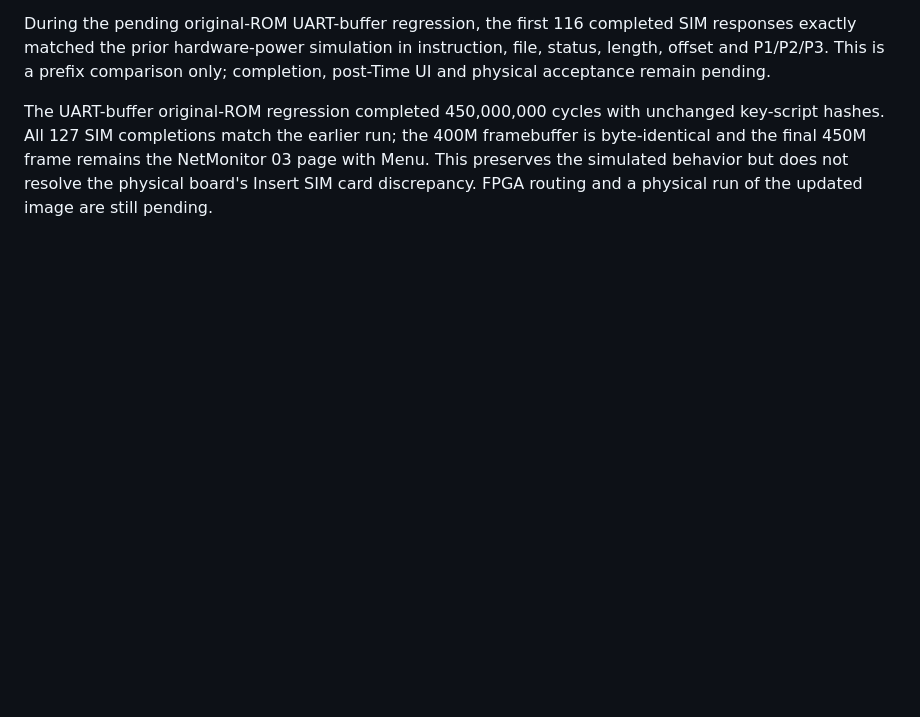
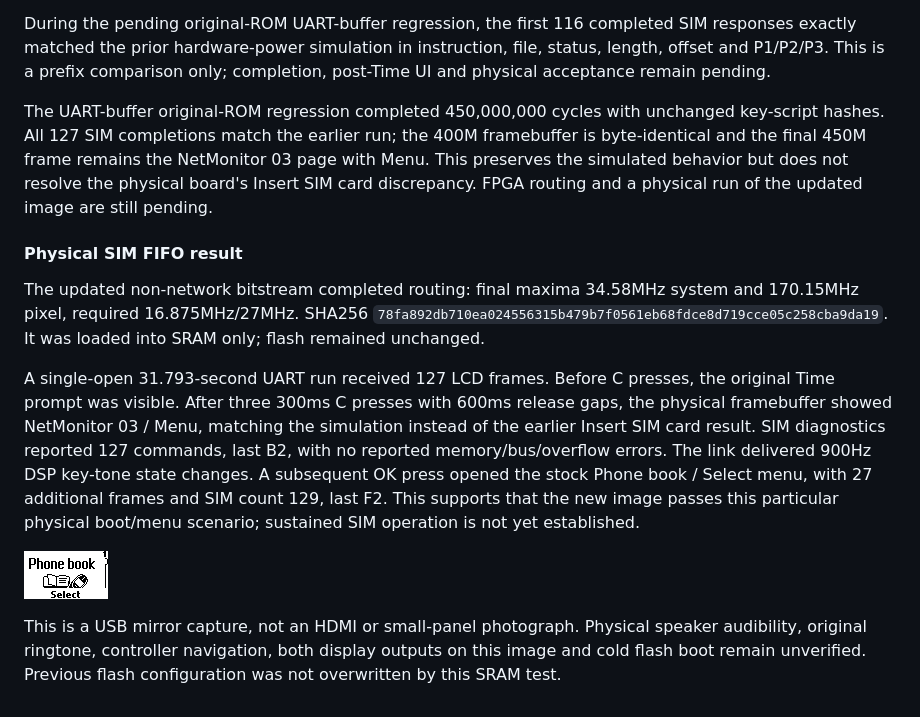
Before and after one commit to LakoMoor/OpenNokia3310, a Markdown page: docs/remote.md, the part around the change. Rendered like a GitHub page; pictures changed too: docs/assets/hardware/sim-fifo-phonebook-20261029.png (added); blank space fills up the shorter version.

Commit message:
Verify physical original firmware menu after SIM FIFO correction

```diff
--- a/docs/remote.md
+++ b/docs/remote.md
@@ -174,3 +174,27 @@ the 400M framebuffer is byte-identical and the final 450M frame remains the
 NetMonitor 03 page with Menu. This preserves the simulated behavior but does
 not resolve the physical board's Insert SIM card discrepancy. FPGA routing
 and a physical run of the updated image are still pending.
+
+#### Physical SIM FIFO result
+
+The updated non-network bitstream completed routing: final maxima 34.58MHz
+system and 170.15MHz pixel, required 16.875MHz/27MHz. SHA256
+`78fa892db710ea024556315b479b7f0561eb68fdce8d719cce05c258cba9da19`.
+It was loaded into SRAM only; flash remained unchanged.
+
+A single-open 31.793-second UART run received 127 LCD frames. Before C presses,
+the original Time prompt was visible. After three 300ms C presses with 600ms
+release gaps, the physical framebuffer showed NetMonitor 03 / Menu, matching
+the simulation instead of the earlier Insert SIM card result. SIM diagnostics
+reported 127 commands, last B2, with no reported memory/bus/overflow errors.
+The link delivered 900Hz DSP key-tone state changes. A subsequent OK press
+opened the stock Phone book / Select menu, with 27 additional frames and SIM
+count 129, last F2. This supports that the new image passes this particular
+physical boot/menu scenario; sustained SIM operation is not yet established.
+
+![Tang USB LCD mirror: original Phone book menu](assets/hardware/sim-fifo-phonebook-20261029.png)
+
+This is a USB mirror capture, not an HDMI or small-panel photograph. Physical
+speaker audibility, original ringtone, controller navigation, both display
+outputs on this image and cold flash boot remain unverified. Previous flash
+configuration was not overwritten by this SRAM test.
```
